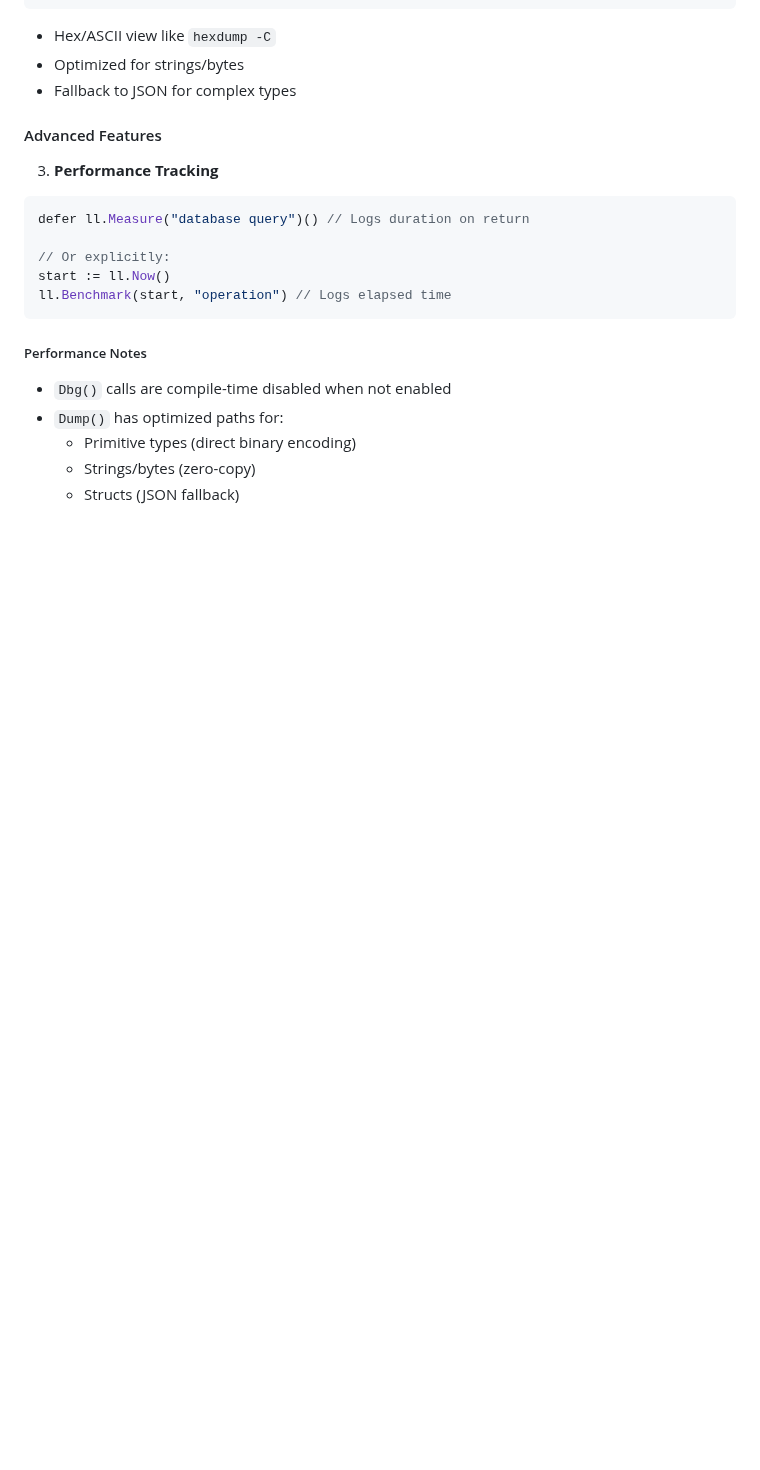
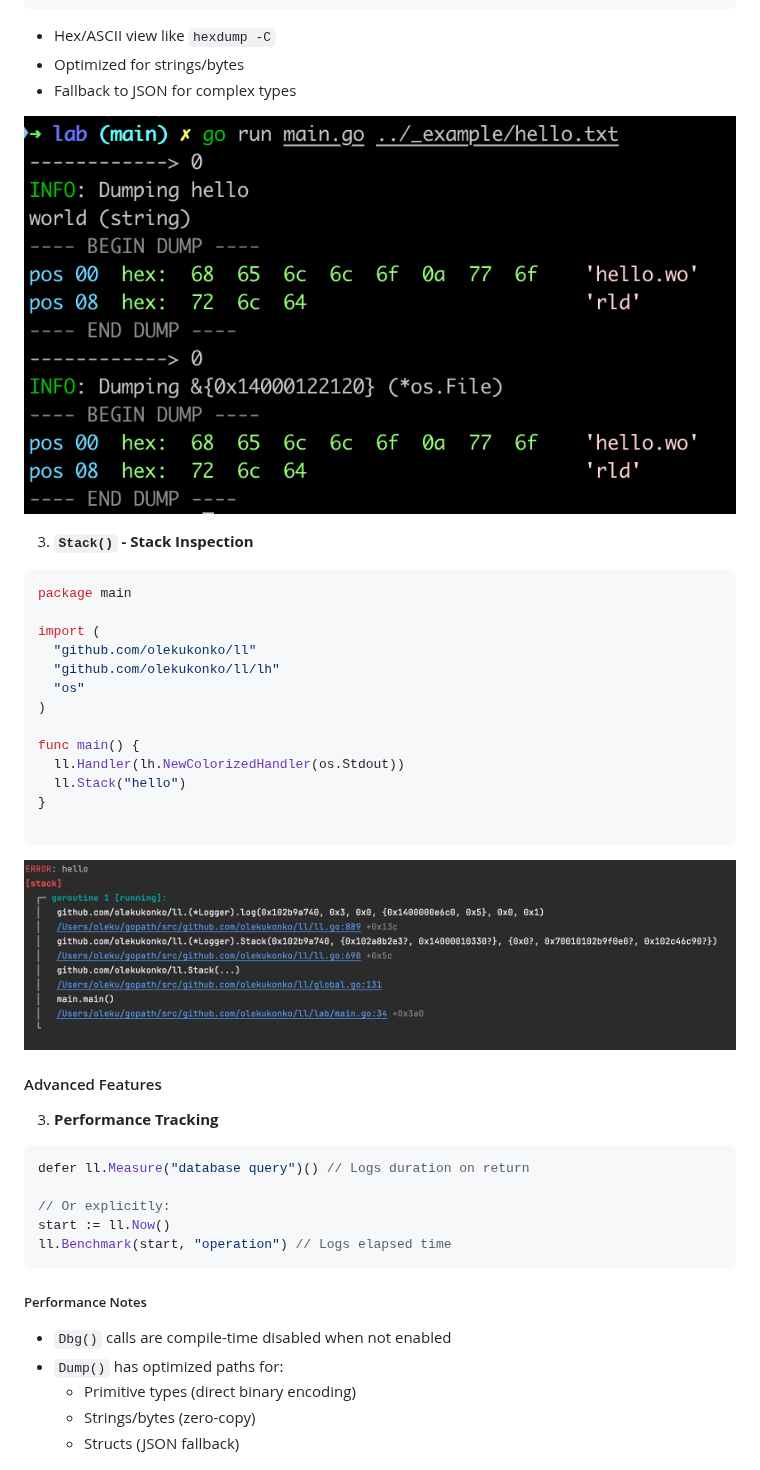
Before and after one commit to olekukonko/ll, a Markdown page: README.md, the part around one of its changes. Rendered like a GitHub page; pictures changed too: _example/dump.png (added), _example/stack.png (added); blank space fills up the shorter version.

Commit message:
add better formating to stack

````diff
--- a/README.md
+++ b/README.md
@@ -179,6 +198,29 @@ ll.Dump(data)
 - Hex/ASCII view like `hexdump -C`
 - Optimized for strings/bytes
 - Fallback to JSON for complex types
+
+![dump](_example/dump.png "dump")
+
+
+3. **`Stack()` - Stack Inspection**
+```go
+package main
+
+import (
+  "github.com/olekukonko/ll"
+  "github.com/olekukonko/ll/lh"
+  "os"
+)
+
+func main() {
+  ll.Handler(lh.NewColorizedHandler(os.Stdout))
+  ll.Stack("hello")
+}
+
+```
+![stack](_example/stack.png "stack")
+
+
 
 #### Advanced Features
 
````
Also changed, not shown: other parts of README.md (+28 -9 lines), 10 other files.
